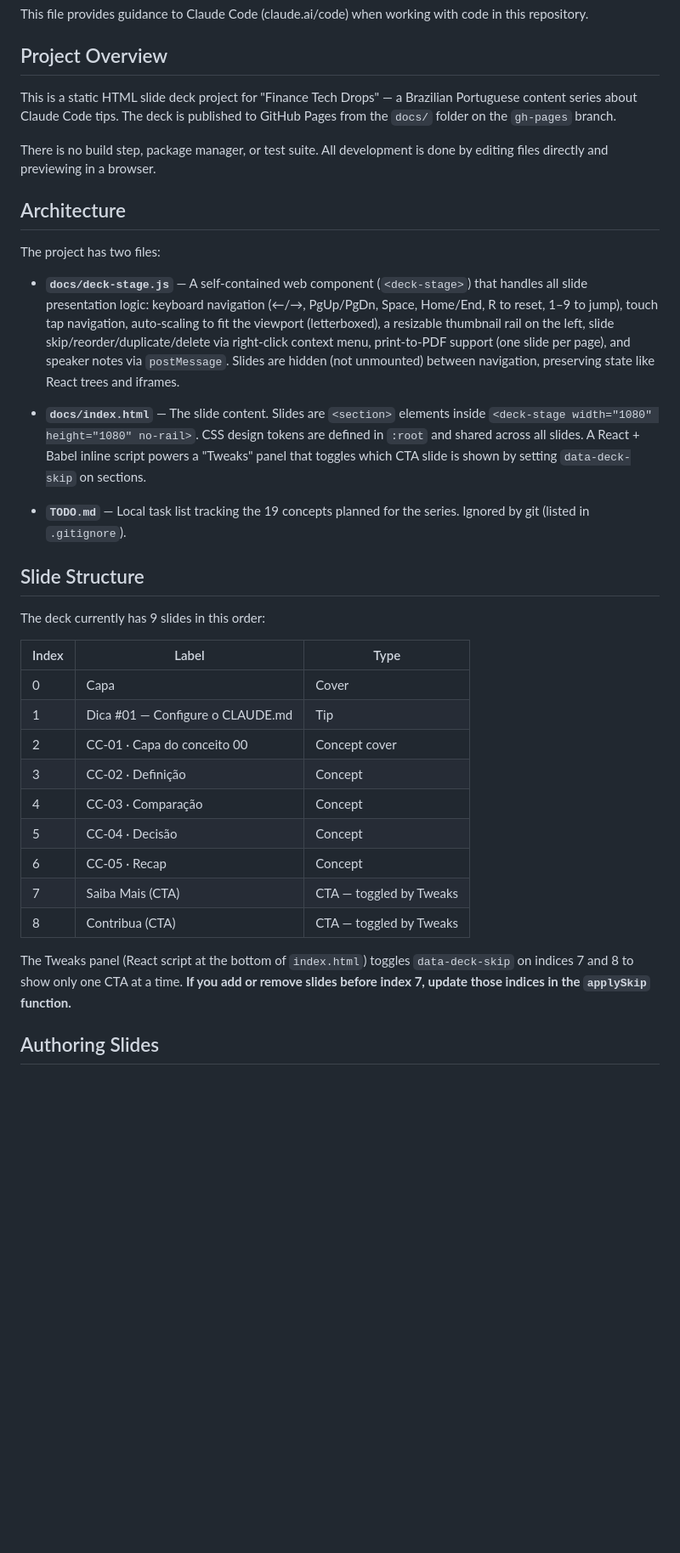
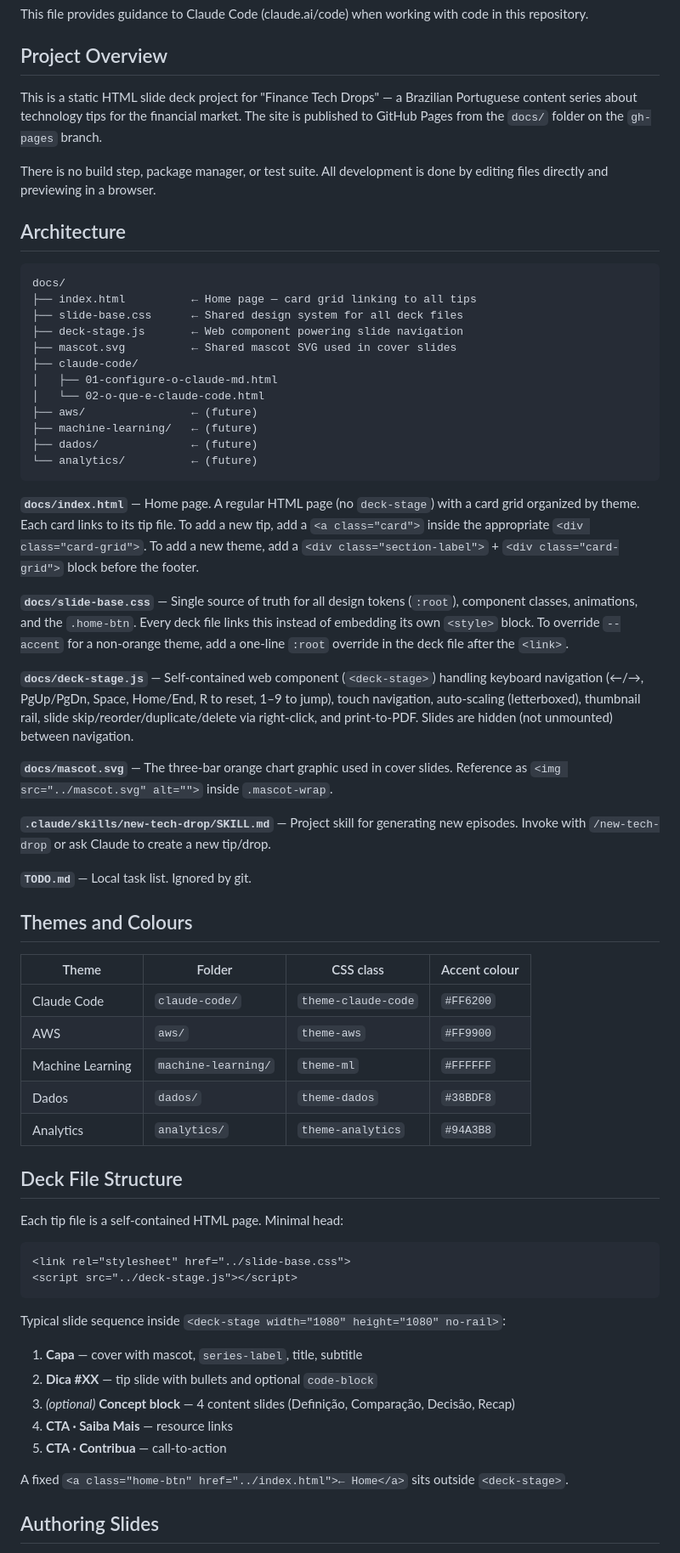
Before and after one commit to Jonathan1902/claude-code-tips, a Markdown page: CLAUDE.md, the part around one of its changes. Shown at 85% size. Drawn GitHub-style; blank space fills up the shorter version.

Commit message:
Update CLAUDE.md to reflect new home + per-tip architecture
Documents the restructured project: home page, per-theme folders,
shared slide-base.css, mascot.svg, theme colour table, deck file
structure, and updated authoring guide (new classes, footer patterns).

Co-Authored-By: Claude Sonnet 4.6 <noreply@anthropic.com>

````diff
--- a/CLAUDE.md
+++ b/CLAUDE.md
@@ -4,37 +4,67 @@ This file provides guidance to Claude Code (claude.ai/code) when working with co
 
 ## Project Overview
 
-This is a static HTML slide deck project for "Finance Tech Drops" — a Brazilian Portuguese content series about Claude Code tips. The deck is published to GitHub Pages from the `docs/` folder on the `gh-pages` branch.
+This is a static HTML slide deck project for "Finance Tech Drops" — a Brazilian Portuguese content series about technology tips for the financial market. The site is published to GitHub Pages from the `docs/` folder on the `gh-pages` branch.
 
 There is no build step, package manager, or test suite. All development is done by editing files directly and previewing in a browser.
 
 ## Architecture
 
-The project has two files:
+```
+docs/
+├── index.html          ← Home page — card grid linking to all tips
+├── slide-base.css      ← Shared design system for all deck files
+├── deck-stage.js       ← Web component powering slide navigation
+├── mascot.svg          ← Shared mascot SVG used in cover slides
+├── claude-code/
+│   ├── 01-configure-o-claude-md.html
+│   └── 02-o-que-e-claude-code.html
+├── aws/                ← (future)
+├── machine-learning/   ← (future)
+├── dados/              ← (future)
+└── analytics/          ← (future)
+```
 
-- **`docs/deck-stage.js`** — A self-contained web component (`<deck-stage>`) that handles all slide presentation logic: keyboard navigation (←/→, PgUp/PgDn, Space, Home/End, R to reset, 1–9 to jump), touch tap navigation, auto-scaling to fit the viewport (letterboxed), a resizable thumbnail rail on the left, slide skip/reorder/duplicate/delete via right-click context menu, print-to-PDF support (one slide per page), and speaker notes via `postMessage`. Slides are hidden (not unmounted) between navigation, preserving state like React trees and iframes.
+**`docs/index.html`** — Home page. A regular HTML page (no `deck-stage`) with a card grid organized by theme. Each card links to its tip file. To add a new tip, add a `<a class="card">` inside the appropriate `<div class="card-grid">`. To add a new theme, add a `<div class="section-label">` + `<div class="card-grid">` block before the footer.
 
-- **`docs/index.html`** — The slide content. Slides are `<section>` elements inside `<deck-stage width="1080" height="1080" no-rail>`. CSS design tokens are defined in `:root` and shared across all slides. A React + Babel inline script powers a "Tweaks" panel that toggles which CTA slide is shown by setting `data-deck-skip` on sections.
+**`docs/slide-base.css`** — Single source of truth for all design tokens (`:root`), component classes, animations, and the `.home-btn`. Every deck file links this instead of embedding its own `<style>` block. To override `--accent` for a non-orange theme, add a one-line `:root` override in the deck file after the `<link>`.
 
-- **`TODO.md`** — Local task list tracking the 19 concepts planned for the series. Ignored by git (listed in `.gitignore`).
+**`docs/deck-stage.js`** — Self-contained web component (`<deck-stage>`) handling keyboard navigation (←/→, PgUp/PgDn, Space, Home/End, R to reset, 1–9 to jump), touch navigation, auto-scaling (letterboxed), thumbnail rail, slide skip/reorder/duplicate/delete via right-click, and print-to-PDF. Slides are hidden (not unmounted) between navigation.
 
-## Slide Structure
+**`docs/mascot.svg`** — The three-bar orange chart graphic used in cover slides. Reference as `<img src="../mascot.svg" alt="">` inside `.mascot-wrap`.
 
-The deck currently has 9 slides in this order:
+**`.claude/skills/new-tech-drop/SKILL.md`** — Project skill for generating new episodes. Invoke with `/new-tech-drop` or ask Claude to create a new tip/drop.
 
-| Index | Label | Type |
-|-------|-------|------|
-| 0 | Capa | Cover |
-| 1 | Dica #01 — Configure o CLAUDE.md | Tip |
-| 2 | CC-01 · Capa do conceito 00 | Concept cover |
-| 3 | CC-02 · Definição | Concept |
-| 4 | CC-03 · Comparação | Concept |
-| 5 | CC-04 · Decisão | Concept |
-| 6 | CC-05 · Recap | Concept |
-| 7 | Saiba Mais (CTA) | CTA — toggled by Tweaks |
-| 8 | Contribua (CTA) | CTA — toggled by Tweaks |
+**`TODO.md`** — Local task list. Ignored by git.
 
-The Tweaks panel (React script at the bottom of `index.html`) toggles `data-deck-skip` on indices 7 and 8 to show only one CTA at a time. **If you add or remove slides before index 7, update those indices in the `applySkip` function.**
+## Themes and Colours
+
+| Theme            | Folder             | CSS class          | Accent colour |
+|------------------|--------------------|--------------------|---------------|
+| Claude Code      | `claude-code/`     | `theme-claude-code`| `#FF6200`     |
+| AWS              | `aws/`             | `theme-aws`        | `#FF9900`     |
+| Machine Learning | `machine-learning/`| `theme-ml`         | `#FFFFFF`     |
+| Dados            | `dados/`           | `theme-dados`      | `#38BDF8`     |
+| Analytics        | `analytics/`       | `theme-analytics`  | `#94A3B8`     |
+
+## Deck File Structure
+
+Each tip file is a self-contained HTML page. Minimal head:
+
+```html
+<link rel="stylesheet" href="../slide-base.css">
+<script src="../deck-stage.js"></script>
+```
+
+Typical slide sequence inside `<deck-stage width="1080" height="1080" no-rail>`:
+
+1. **Capa** — cover with mascot, `series-label`, title, subtitle
+2. **Dica #XX** — tip slide with bullets and optional `code-block`
+3. *(optional)* **Concept block** — 4 content slides (Definição, Comparação, Decisão, Recap)
+4. **CTA · Saiba Mais** — resource links
+5. **CTA · Contribua** — call-to-action
+
+A fixed `<a class="home-btn" href="../index.html">← Home</a>` sits outside `<deck-stage>`.
 
 ## Authoring Slides
 
````
Also changed, not shown: other parts of CLAUDE.md (+6 -4 lines).
